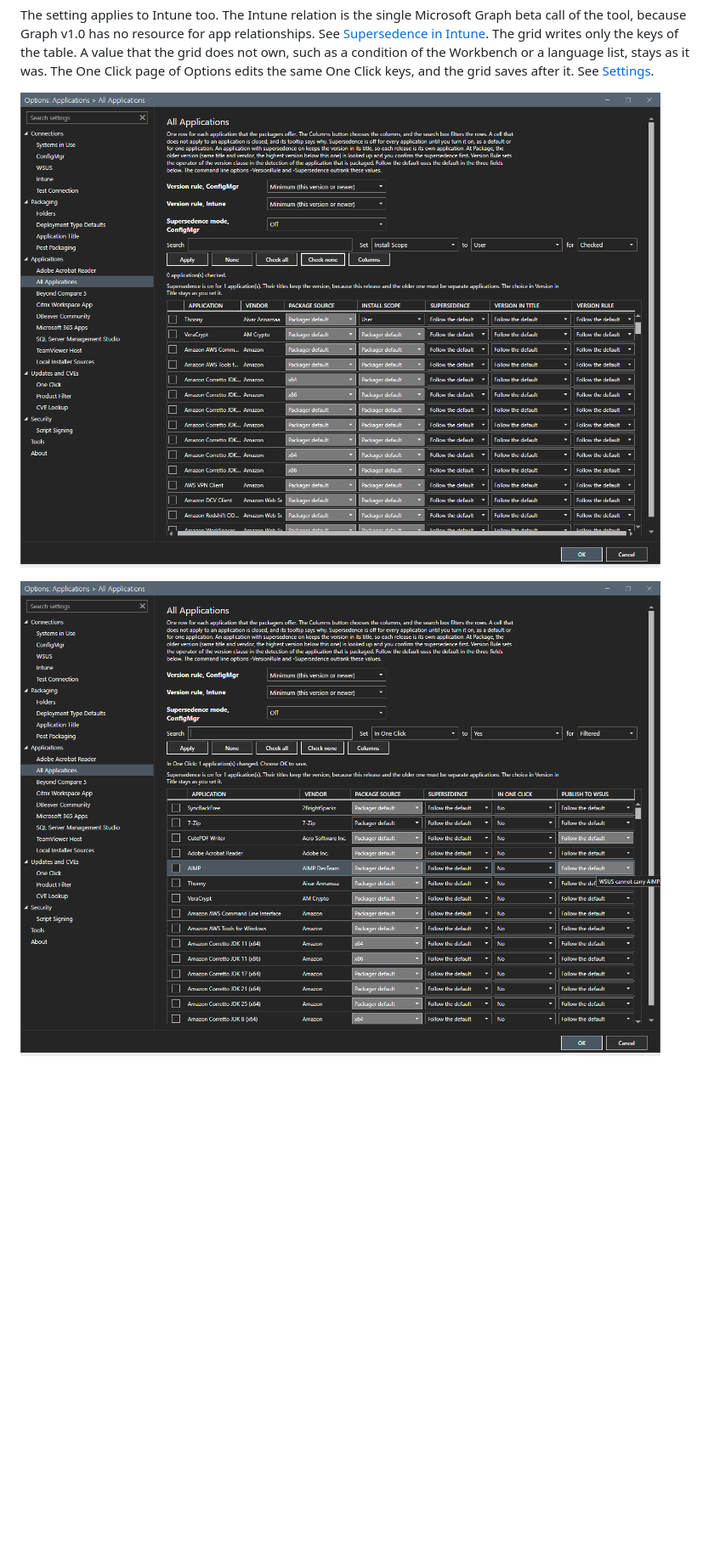
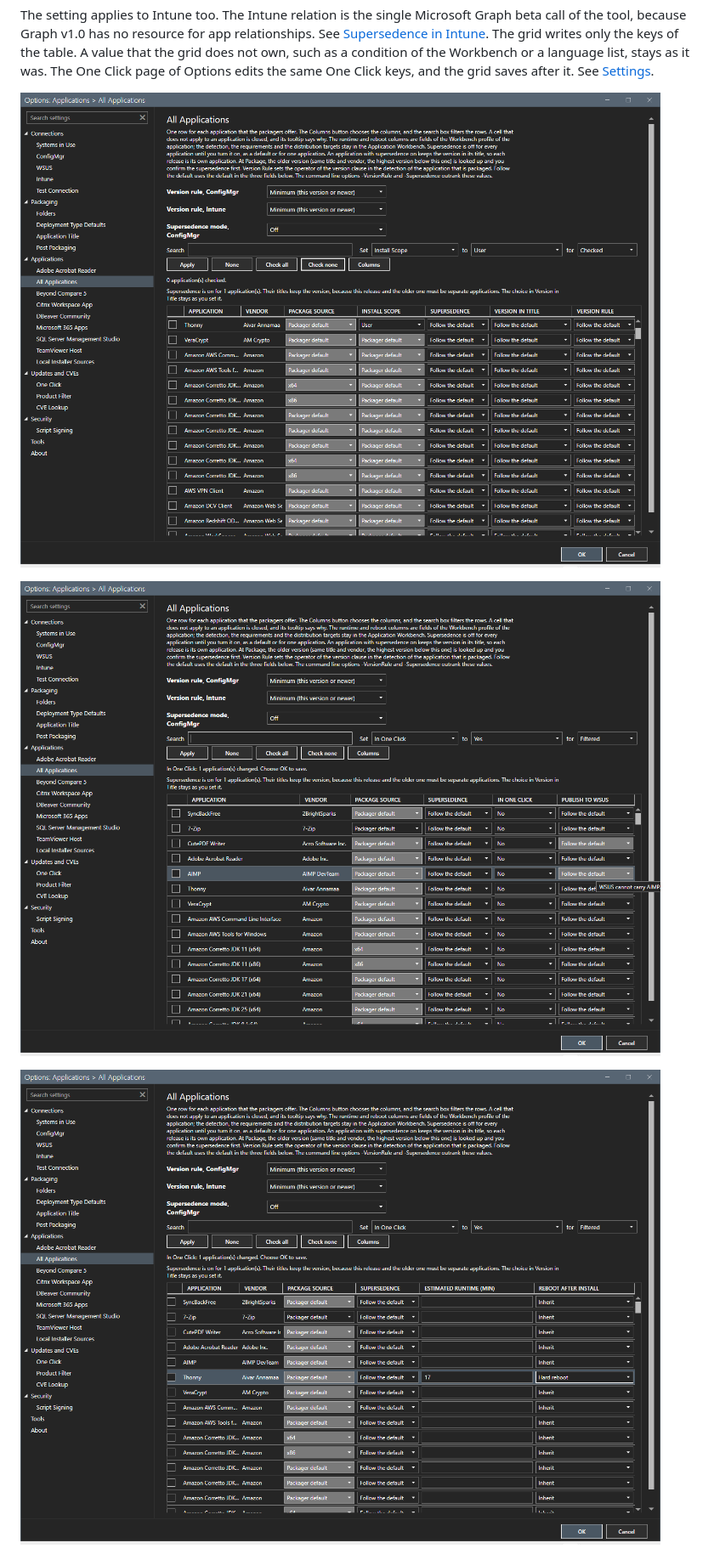
Before and after one commit to jasonulbright/app-packager, a Markdown page: docs/core/options.md, the part around one of its changes. Shown at 85% size. GitHub-like rendering; pictures changed too: docs/images/options-all-applications-columns.png, docs/images/options-all-applications-profile.png (added), docs/images/options-all-applications.png; blank space fills up the shorter version.

Commit message:
Add the Workbench profile columns to the All Applications grid (#123)

```diff
--- a/docs/core/options.md
+++ b/docs/core/options.md
@@ -123,6 +127,8 @@ The setting applies to Intune too. The Intune relation is the single Microsoft G
 ![The grid of all applications in the dark theme](../images/options-all-applications.png)
 
 ![The grid with the columns In One Click and Publish to WSUS, and the tooltip of a closed cell](../images/options-all-applications-columns.png)
+
+![The runtime and reboot columns, which are fields of the Workbench profile](../images/options-all-applications-profile.png)
 
 ![The grid of all applications in the light theme](../images/light-options-all-applications.png)
 
```
Also changed, not shown: other parts of docs/core/options.md (+4 -0 lines), CHANGELOG.md (+5 -0 lines), docs/reference/capture-images.md (+1 -1 lines), docs/images/light-options-all-applications.png, screenshots/options-applications-dark.png, screenshots/options-applications-light.png, 5 other files.
